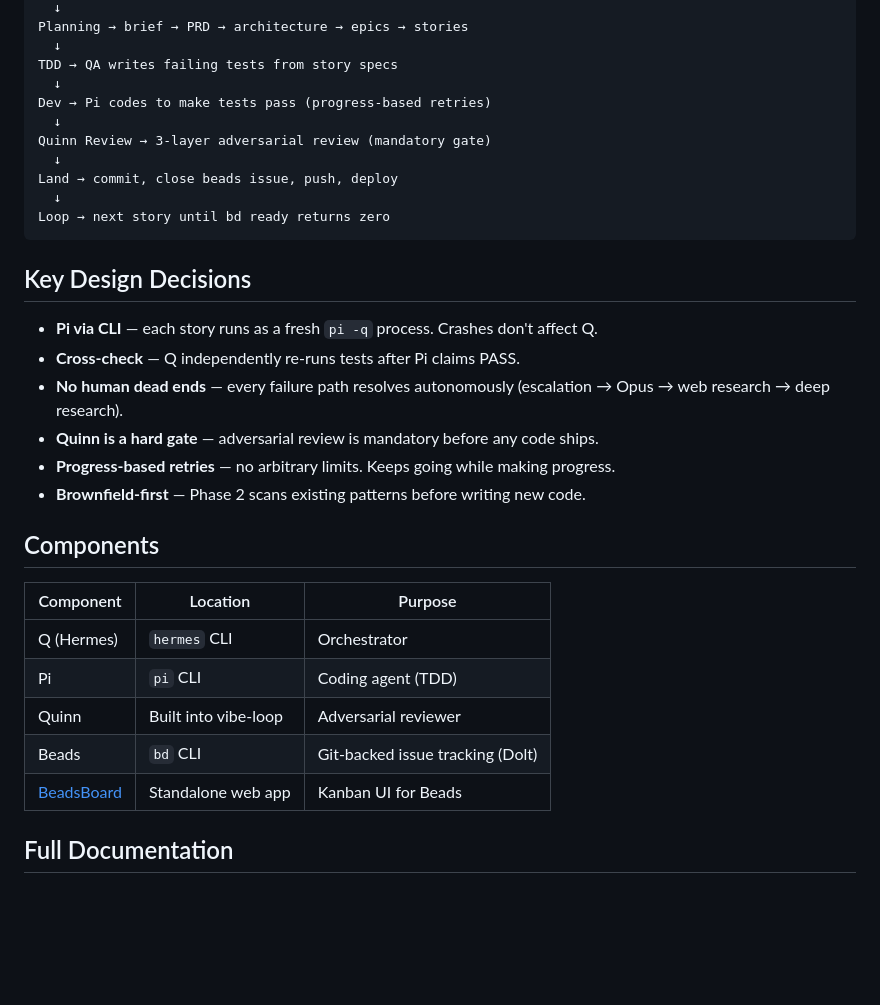
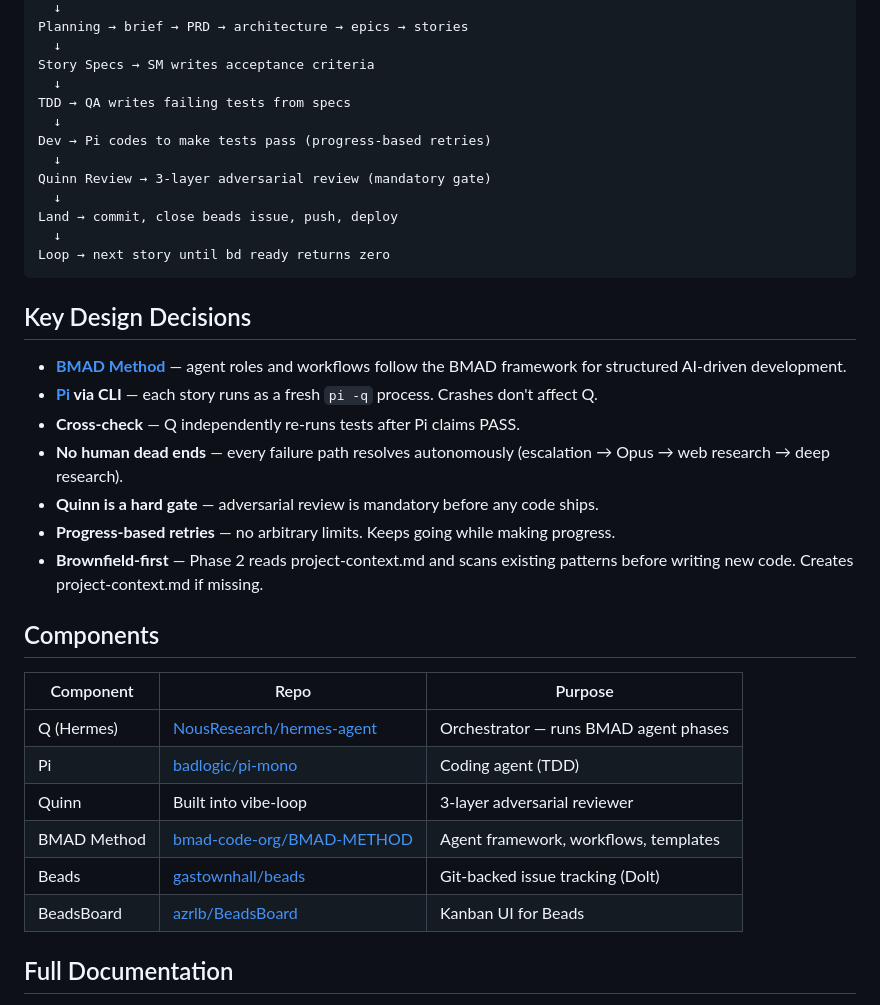
Before and after one commit to azrlb/hermes-dev-team, a Markdown page: README.md, the part around one of its changes. Drawn GitHub-style; blank space fills up the shorter version.

```diff
--- a/README.md
+++ b/README.md
@@ -49,7 +67,9 @@ Immersion → read project patterns, existing code, tests
   ↓
 Planning → brief → PRD → architecture → epics → stories
   ↓
-TDD → QA writes failing tests from story specs
+Story Specs → SM writes acceptance criteria
+  ↓
+TDD → QA writes failing tests from specs
   ↓
 Dev → Pi codes to make tests pass (progress-based retries)
   ↓
@@ -62,22 +82,24 @@ Loop → next story until bd ready returns zero
 
 ## Key Design Decisions
 
-- **Pi via CLI** — each story runs as a fresh `pi -q` process. Crashes don't affect Q.
+- **[BMAD Method](https://github.com/bmad-code-org/BMAD-METHOD)** — agent roles and workflows follow the BMAD framework for structured AI-driven development.
+- **[Pi](https://github.com/badlogic/pi-mono/tree/main/packages/coding-agent) via CLI** — each story runs as a fresh `pi -q` process. Crashes don't affect Q.
 - **Cross-check** — Q independently re-runs tests after Pi claims PASS.
 - **No human dead ends** — every failure path resolves autonomously (escalation → Opus → web research → deep research).
 - **Quinn is a hard gate** — adversarial review is mandatory before any code ships.
 - **Progress-based retries** — no arbitrary limits. Keeps going while making progress.
-- **Brownfield-first** — Phase 2 scans existing patterns before writing new code.
+- **Brownfield-first** — Phase 2 reads project-context.md and scans existing patterns before writing new code. Creates project-context.md if missing.
 
 ## Components
 
-| Component | Location | Purpose |
-|-----------|----------|---------|
-| Q (Hermes) | `hermes` CLI | Orchestrator |
-| Pi | `pi` CLI | Coding agent (TDD) |
-| Quinn | Built into vibe-loop | Adversarial reviewer |
-| Beads | `bd` CLI | Git-backed issue tracking (Dolt) |
-| [BeadsBoard](https://github.com/azrlb/BeadsBoard) | Standalone web app | Kanban UI for Beads |
+| Component | Repo | Purpose |
+|-----------|------|---------|
+| Q (Hermes) | [NousResearch/hermes-agent](https://github.com/NousResearch/hermes-agent) | Orchestrator — runs BMAD agent phases |
+| Pi | [badlogic/pi-mono](https://github.com/badlogic/pi-mono/tree/main/packages/coding-agent) | Coding agent (TDD) |
+| Quinn | Built into vibe-loop | 3-layer adversarial reviewer |
+| BMAD Method | [bmad-code-org/BMAD-METHOD](https://github.com/bmad-code-org/BMAD-METHOD) | Agent framework, workflows, templates |
+| Beads | [gastownhall/beads](https://github.com/gastownhall/beads) | Git-backed issue tracking (Dolt) |
+| BeadsBoard | [azrlb/BeadsBoard](https://github.com/azrlb/BeadsBoard) | Kanban UI for Beads |
 
 ## Full Documentation
 
```
Also changed, not shown: other parts of README.md (+31 -13 lines).
